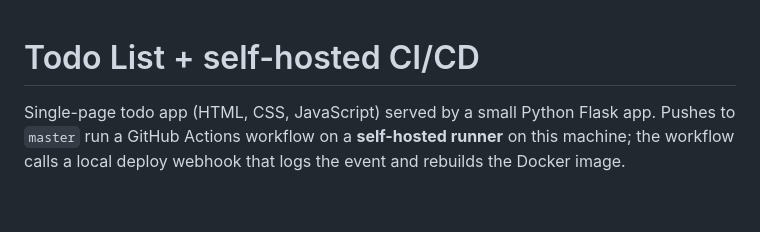
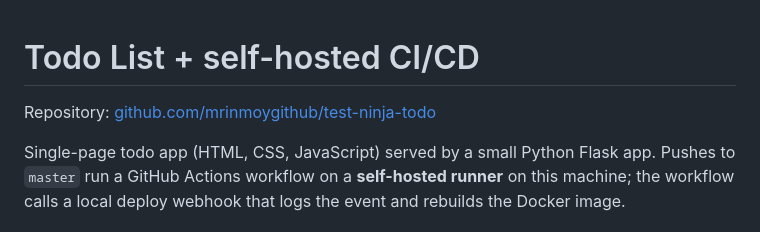
Before and after one commit to mrinmoygithub/test-ninja-todo, a Markdown page: README.md, the part around the change. Drawn GitHub-style; blank space fills up the shorter version.

Commit message:
Add GitHub repository link to README.
Triggers deploy workflow on push to master.

Co-authored-by: Cursor <cursoragent@cursor.com>

```diff
--- a/README.md
+++ b/README.md
@@ -1,4 +1,6 @@
 # Todo List + self-hosted CI/CD
+
+Repository: [github.com/mrinmoygithub/test-ninja-todo](https://github.com/mrinmoygithub/test-ninja-todo)
 
 Single-page todo app (HTML, CSS, JavaScript) served by a small Python Flask app. Pushes to `master` run a GitHub Actions workflow on a **self-hosted runner** on this machine; the workflow calls a local deploy webhook that logs the event and rebuilds the Docker image.
 
```
